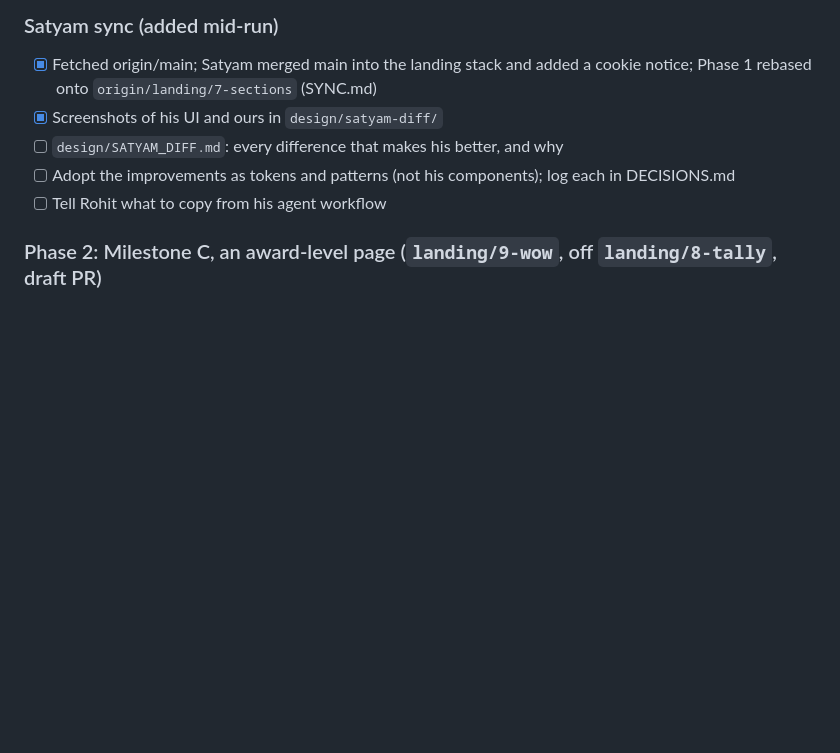
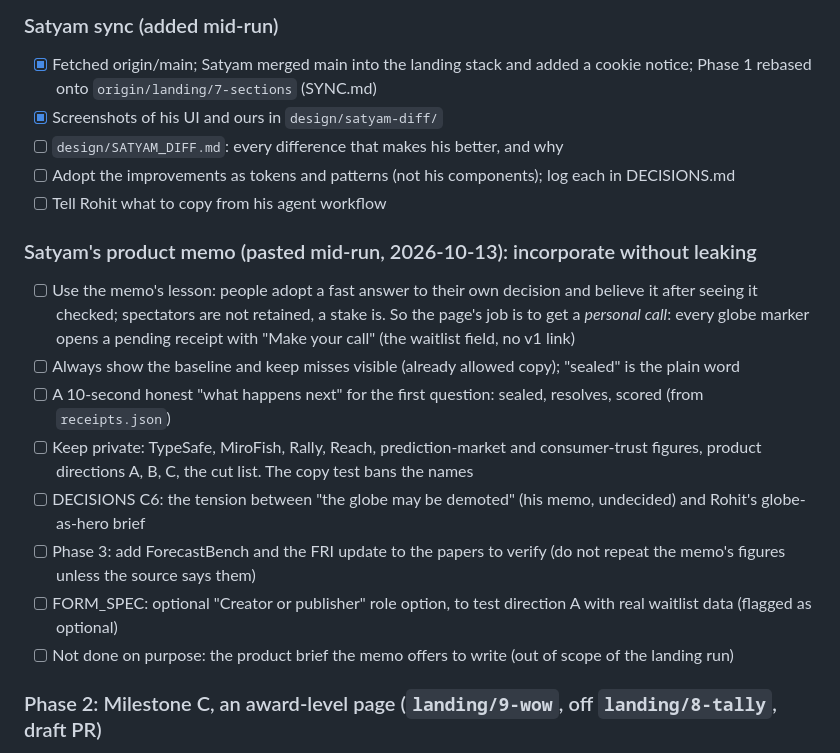
Before and after one commit to SatyamDave/real-world, a Markdown page: landing/PLAN.md, the part around the change. Drawn GitHub-style; blank space fills up the shorter version.

Commit message:
docs(landing): SATYAM_DIFF and plan items for the product memo
Co-Authored-By: Claude Sonnet 5.5 <noreply@anthropic.com>
Claude-Session: https://claude.ai/code/session_017oRqHUQXSVSEF24mAWnYHS

```diff
--- a/landing/PLAN.md
+++ b/landing/PLAN.md
@@ -121,6 +121,16 @@ Order: Phase 1, then 2, then 3, then Finish. Commit after each phase. Resume fro
 - [ ] Adopt the improvements as tokens and patterns (not his components); log each in DECISIONS.md
 - [ ] Tell Rohit what to copy from his agent workflow
 
+### Satyam's product memo (pasted mid-run, 2026-10-13): incorporate without leaking
+- [ ] Use the memo's lesson: people adopt a fast answer to their own decision and believe it after seeing it checked; spectators are not retained, a stake is. So the page's job is to get a *personal call*: every globe marker opens a pending receipt with "Make your call" (the waitlist field, no v1 link)
+- [ ] Always show the baseline and keep misses visible (already allowed copy); "sealed" is the plain word
+- [ ] A 10-second honest "what happens next" for the first question: sealed, resolves, scored (from `receipts.json`)
+- [ ] Keep private: TypeSafe, MiroFish, Rally, Reach, prediction-market and consumer-trust figures, product directions A, B, C, the cut list. The copy test bans the names
+- [ ] DECISIONS C6: the tension between "the globe may be demoted" (his memo, undecided) and Rohit's globe-as-hero brief
+- [ ] Phase 3: add ForecastBench and the FRI update to the papers to verify (do not repeat the memo's figures unless the source says them)
+- [ ] FORM_SPEC: optional "Creator or publisher" role option, to test direction A with real waitlist data (flagged as optional)
+- [ ] Not done on purpose: the product brief the memo offers to write (out of scope of the landing run)
+
 ### Phase 2: Milestone C, an award-level page (`landing/9-wow`, off `landing/8-tally`, draft PR)
 - [ ] Audit first, no code: `design/UI_AUDIT.md` (screenshots at 390x844 and 1440x900, ruthless critique); references listed in `INSPIRATION.md`
 - [ ] `design/EQUIP.md`: options, byte costs, recommendation (skills, OGL/raw shaders/cobe, GSAP, Lenis, CSS scroll-driven, View Transitions)
```
Also changed, not shown: landing/design/SATYAM_DIFF.md (added, +35 -0 lines).
